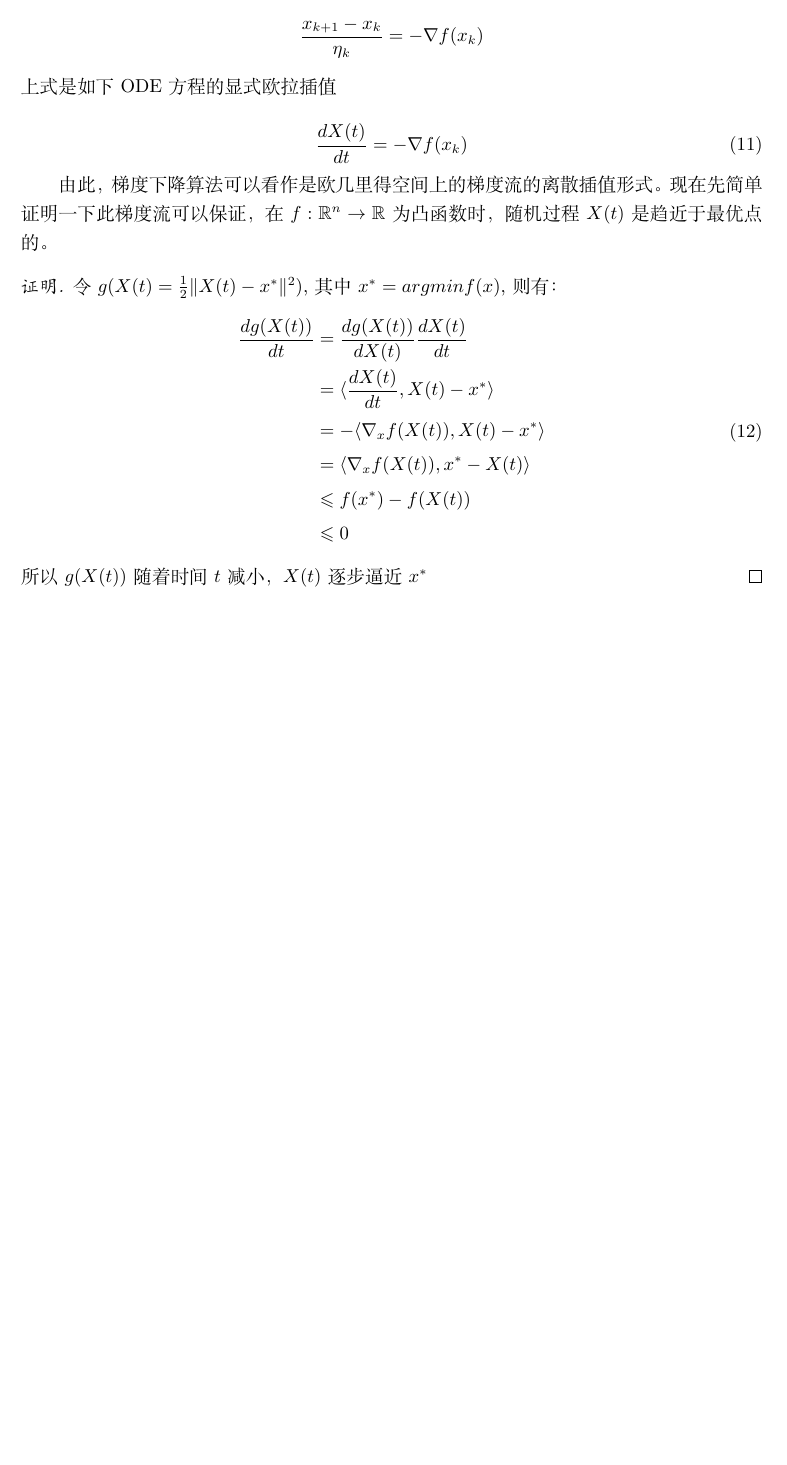
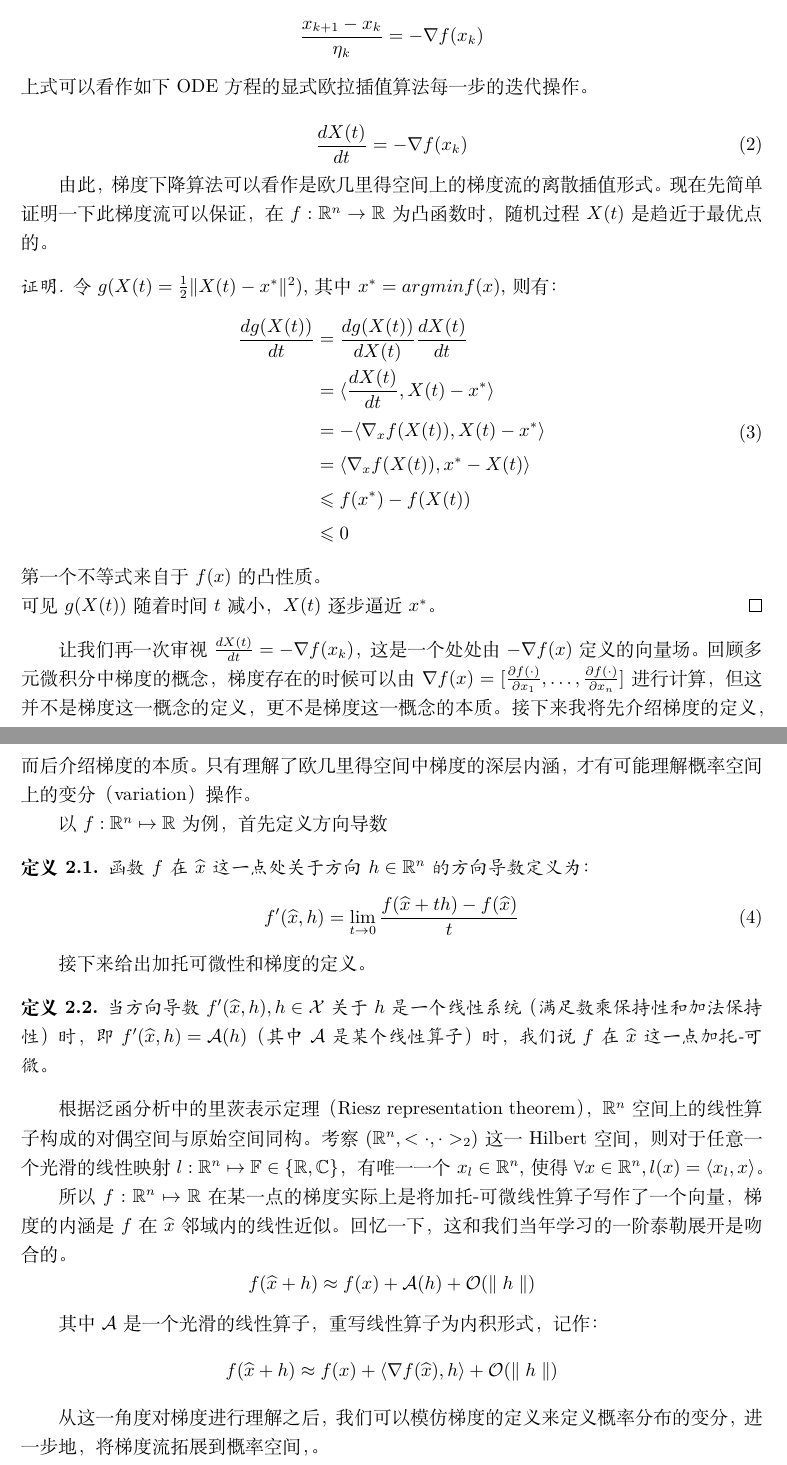
Before and after one commit to zituitui/ParVI101, a LaTeX document (main.tex, which reads content/section2.tex): part of page 7 of 7 before the commit and two parts of pages 3 and 4 of 4 after it, the two joined at a grey line, cut so that both start at the same text, the shorter picture padded with empty space. Compiled offline with XeLaTeX.

Commit message:
section1 done

```diff
--- a/content/section2.tex
+++ b/content/section2.tex
@@ -11,7 +14,7 @@ $$ \underset{x \in \mathbb{R}^{n}}{min} f(x) $$
 $\nabla f(x_{k})$为$f(x)$在$x_{k}$这一点上的梯度（假设$f(x)$的性质足够好）。
 以上的迭代运算可被重写为：
 $$ \frac{x_{k+1}-x_{k}}{\eta_{k}} =  -\nabla f(x_{k})$$
-上式是如下ODE方程的显式欧拉插值
+上式可以看作如下ODE方程的显式欧拉插值算法每一步的迭代操作。
 
 \begin{equation}
     \frac{dX(t)}{dt} =  -\nabla f(x_{k}) %\label{GD0}
@@ -32,5 +35,46 @@ $$ \frac{x_{k+1}-x_{k}}{\eta_{k}} =  -\nabla f(x_{k})$$
            &\leqslant 0
         \end{aligned}
     \end{equation}
-    所以$g(X(t))$随着时间$t$减小，$X(t)$逐步逼近$x^*$
+    第一个不等式来自于$f(x)$的凸性质。\newline
+    可见$g(X(t))$随着时间$t$减小，$X(t)$逐步逼近$x^*$。
 \end{proof}
+
+\par
+让我们再一次审视$\frac{dX(t)}{dt} =  -\nabla f(x_{k}) $，这是一个处处由$-\nabla f(x)$ 定义的向量场。
+回顾多元微积分中梯度的概念，梯度存在的时候可以由
+$\nabla f(x) = [ \frac{\partial  f(\cdot )}{\partial  x_1}
+,\dots,\frac{\partial  f(\cdot )}{\partial  x_n}] $
+进行计算，但这并不是梯度这一概念的定义，更不是梯度这一概念的本质。
+接下来我将先介绍梯度的定义，而后介绍梯度的本质。
+只有理解了欧几里得空间中梯度的深层内涵，才有可能理解概率空间上的变分（variation）操作。
+
+\par
+以$f:\mathbb{R} ^n\mapsto \mathbb{R} $为例，首先定义方向导数
+\begin{definition}
+    函数$f$在$\widehat{x} $这一点处关于方向$h\in \mathbb{R}^n$的方向导数定义为：
+    \begin{equation}
+        f'(\widehat{x},h) = \lim_{t\to 0}\frac{f(\widehat{x}+th)-f(\widehat{x})}{t}
+    \end{equation}
+\end{definition}
+
+接下来给出加托可微性和梯度的定义。
+\begin{definition}
+    当方向导数$f'(\widehat{x},h) ,h\in \mathcal{X} $关于$h$是一个线性系统（满足数乘保持性和加法保持性）时，即
+    $f'(\widehat{x},h) = \mathcal{A} (h)$（其中$\mathcal{A} $是某个线性算子）时，
+    我们说$f$在$\widehat{x}$这一点加托-可微。
+\end{definition}
+
+根据泛函分析中的里茨表示定理（Riesz representation theorem），$\mathbb{R} ^n$
+空间上的线性算子构成的对偶空间与原始空间同构。考察$(\mathbb{R} ^n,<\cdot,\cdot>_2)$这一Hilbert空间，
+则对于任意一个光滑的线性映射$l:\mathbb{R} ^n \mapsto \mathbb{F} \in \{\mathbb{R} ,\mathbb{C} \} $，
+有唯一一个$x_{l } \in \mathbb{R} ^n $,使得$\forall x \in \mathbb{R} ^n ,l(x) = \langle x_{l } ,x\rangle $。
+\par
+所以$f:\mathbb{R} ^n\mapsto \mathbb{R} $在某一点的梯度实际上是将加托-可微线性算子写作了一个向量，
+梯度的内涵是$f$在$\widehat{x}$邻域内的线性近似。回忆一下，这和我们当年学习的一阶泰勒展开是吻合的。
+$$f(\widehat{x}+h) \approx f(x)+\mathcal{A} (h)+\mathcal{O} (\parallel h\parallel )$$
+
+其中$\mathcal{A}$是一个光滑的线性算子，重写线性算子为内积形式，记作：
+$$f(\widehat{x}+h) \approx f(x)+\left\langle  \nabla f(\widehat{x}),h \right\rangle +\mathcal{O} (\parallel h\parallel )$$
+
+\par
+从这一角度对梯度进行理解之后，我们可以模仿梯度的定义来定义概率分布的变分，进一步地，将梯度流拓展到概率空间，。
--- a/main.tex
+++ b/main.tex
@@ -6,7 +6,7 @@
 \usepackage{subfigure}
 
 \usepackage{booktabs}
-
+\usepackage[mathscr]{eucal}
 \usepackage{amsfonts}
 \usepackage{amsmath}
 \usepackage{amssymb}
```
Also changed, not shown: content/section1.tex (+1 -1 lines), README.md, main.pdf, content/section2.tex (7 more changed lines), main.tex (2 more changed lines), 7 other files.
